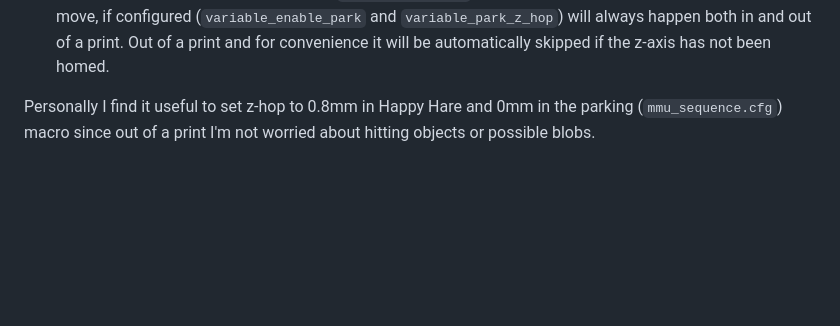
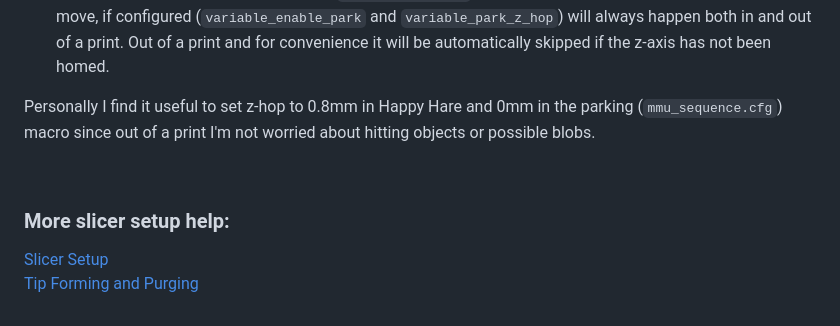
Before and after one commit to moggieuk/Happy-Hare, a Markdown page: doc/toolchange_movement.md, the part around the change. Drawn GitHub-style; blank space fills up the shorter version.

```diff
--- a/doc/toolchange_movement.md
+++ b/doc/toolchange_movement.md
@@ -112,3 +112,9 @@ It's worth noting that there are three possible origins for z-hop moves during a
 - Finally, the movement macro defined in `mmu_sequence.cfg` can optionally define a Z-hop move. This lifting move, if configured (`variable_enable_park` and `variable_park_z_hop`) will always happen both in and out of a print. Out of a print and for convenience it will be automatically skipped if the z-axis has not been homed.
 
 Personally I find it useful to set z-hop to 0.8mm in Happy Hare and 0mm in the parking (`mmu_sequence.cfg`) macro since out of a print I'm not worried about hitting objects or possible blobs.
+
+<br>
+
+### More slicer setup help:
+[Slicer Setup](/doc/slicer_setup.md)<br>
+[Tip Forming and Purging](/doc/tip_forming_and_purgin.md)<br>
```
Also changed, not shown: doc/slicer_setup.md (+6 -0 lines), doc/tip_forming_and_purging.md (added, +72 -0 lines), doc/tip_forming_and_purging/good_tips.png (added), doc/tip_forming_and_purging/prusa_starting_point.png (added), 2 other files.
